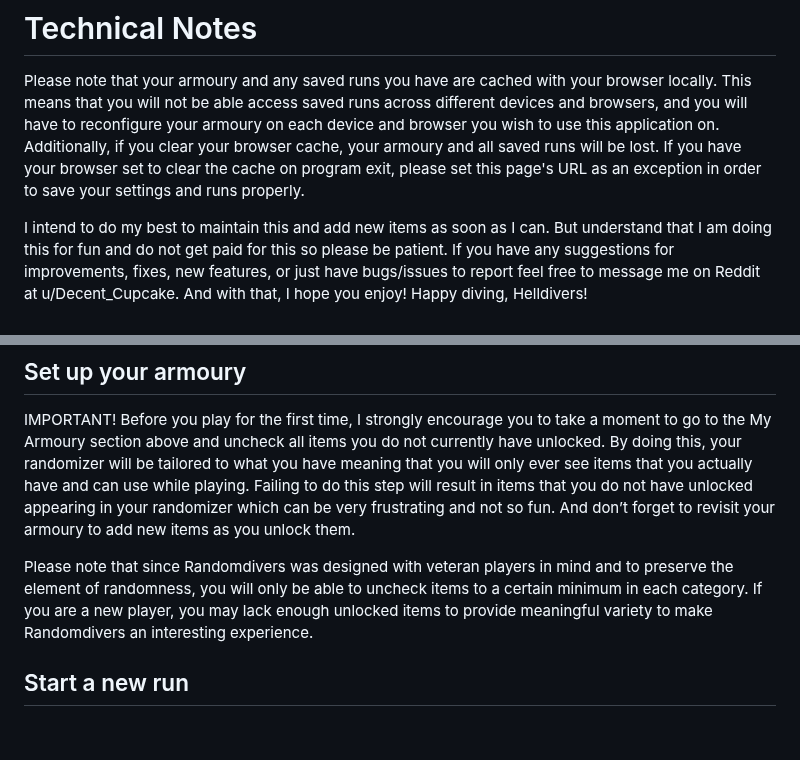
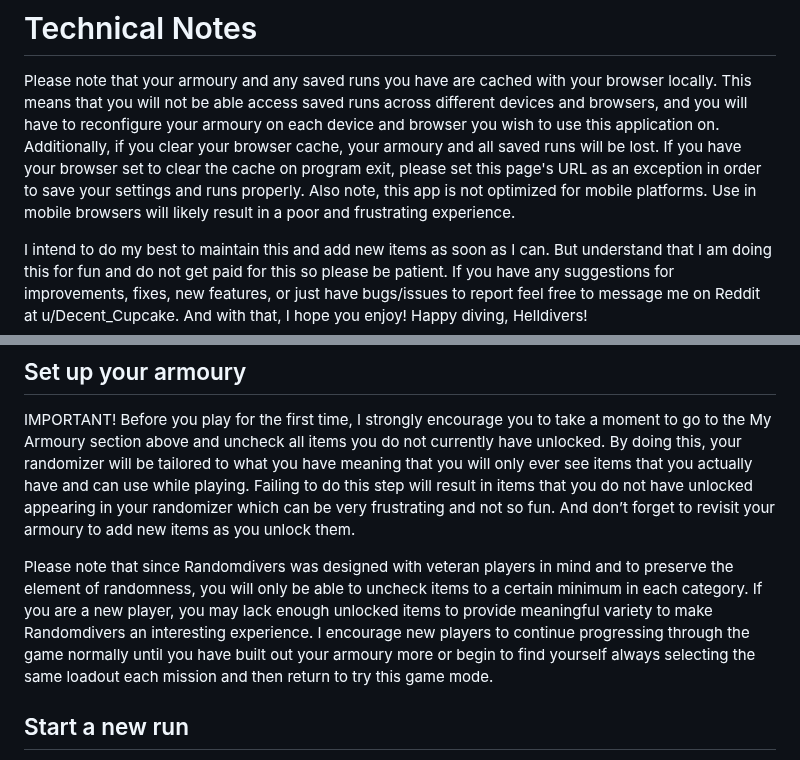
Before and after one commit to heathmann/randomdivers, a Markdown page: README.md, 2 parts joined by grey strips. Rendered like a GitHub page; blank space fills up the shorter version.

```diff
--- a/README.md
+++ b/README.md
@@ -12,7 +12,8 @@ Please note that your armoury and any saved runs you have are cached with your b
 access saved runs across different devices and browsers, and you will have to reconfigure your armoury on each device and browser you
 wish to use this application on. Additionally, if you clear your browser cache, your armoury and all saved runs will be lost. If you
 have your browser set to clear the cache on program exit, please set this page's URL as an exception in order to save your settings and
-runs properly.
+runs properly. Also note, this app is not optimized for mobile platforms. Use in mobile browsers will likely result in a poor and frustrating
+experience.
 
 I intend to do my best to maintain this and add new items as soon as I can. But understand that I am doing this for fun and do not get
 paid for this so please be patient. If you have any suggestions for improvements, fixes, new features, or just have bugs/issues to report
@@ -40,7 +41,9 @@ not so fun. And don’t forget to revisit your armoury to add new items as you u
 
 Please note that since Randomdivers was designed with veteran players in mind and to preserve the element of randomness,
 you will only be able to uncheck items to a certain minimum in each category. If you are a new player, you may lack enough
-unlocked items to provide meaningful variety to make Randomdivers an interesting experience.
+unlocked items to provide meaningful variety to make Randomdivers an interesting experience. I encourage new players to
+continue progressing through the game normally until you have built out your armoury more or begin to find yourself always
+selecting the same loadout each mission and then return to try this game mode.
 
 ## Start a new run
 
```
Also changed, not shown: other parts of README.md (+3 -2 lines).
